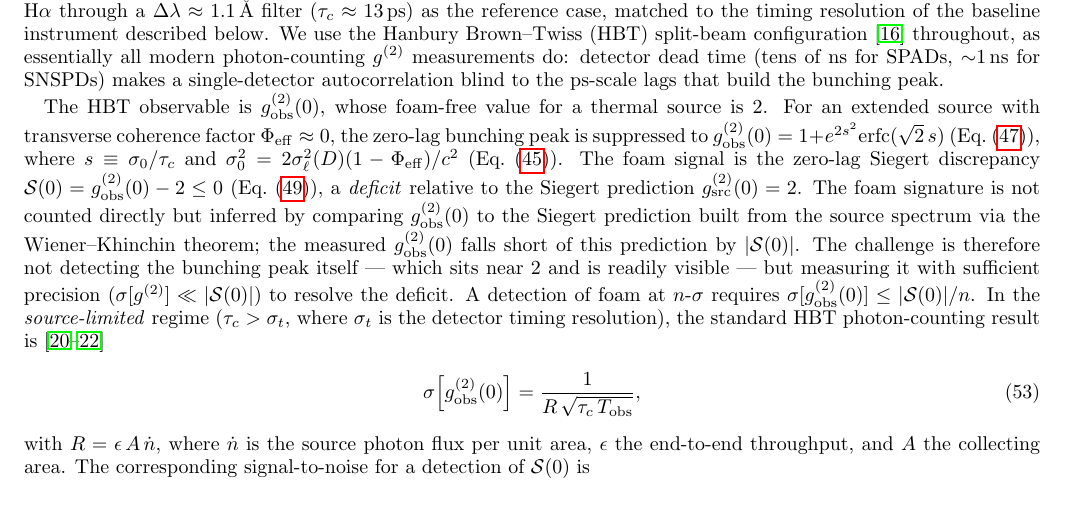
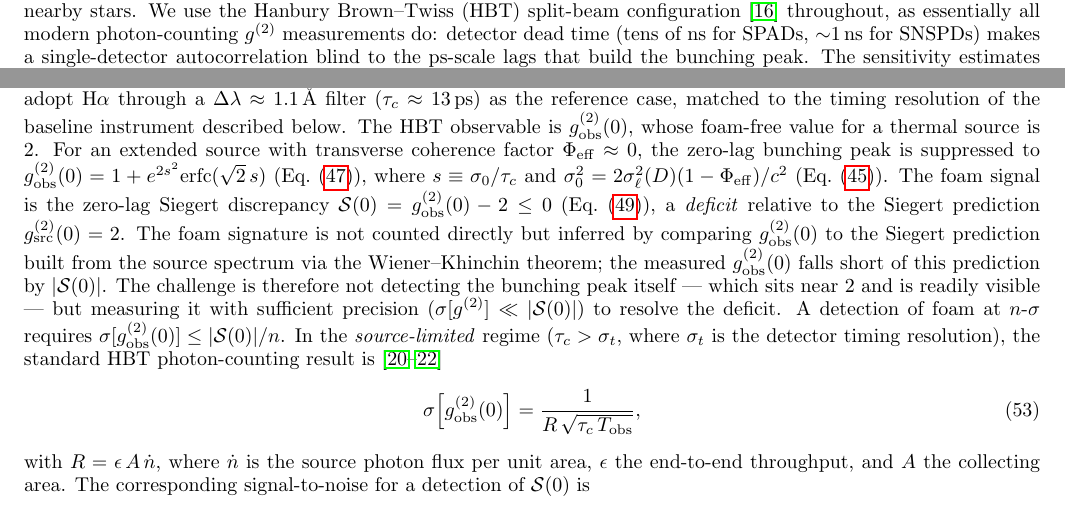
Before and after one commit to AlexGKim/foam, a LaTeX paper (docs/paper.tex): part of page 14 of 21 before the commit and two parts of pages 13 and 14 of 21 after it, the two joined at a grey line, cut so that both start at the same text. Compiled offline with pdfLaTeX.

Commit message:
paper.tex: move HBT sentence to §VII preamble as second sentence
Co-Authored-By: Claude Sonnet 4.6 <noreply@anthropic.com>

```diff
--- a/docs/paper.tex
+++ b/docs/paper.tex
@@ -1249,6 +1249,7 @@ Siegert violation of extended objects
 via the HBT effect and
 surveys candidate astrophysical sources: broad-line AGN and quasars,
 Galactic and Local-Group transients, and nearby stars.
+We use the Hanbury Brown--Twiss (HBT) split-beam configuration~\cite{HBT1956} throughout, as essentially all modern photon-counting $g^{(2)}$ measurements do: detector dead time (tens of ns for SPADs, $\sim$1\,ns for SNSPDs) makes a single-detector autocorrelation blind to the ps-scale lags that build the bunching peak.
 The sensitivity estimates that follow are idealized in that they assume a
 Lorentzian line profile throughout, which we adopt as the default for the
 broad and narrow permitted lines considered here; deviations from a pure
@@ -1269,8 +1270,6 @@ through a threshold narrowband filter.
 Throughout this section we adopt H$\alpha$ through a $\Delta\lambda \approx 1.1$\,\AA\
 filter ($\tau_c \approx 13$\,ps) as the reference case, matched to the timing
 resolution of the baseline instrument described below.
-We use the Hanbury Brown--Twiss (HBT) split-beam configuration~\cite{HBT1956} throughout, as essentially all modern photon-counting $g^{(2)}$ measurements do: detector dead time (tens of ns for SPADs, $\sim$1\,ns for SNSPDs) makes a single-detector autocorrelation blind to the ps-scale lags that build the bunching peak.
-
 The HBT observable is $g^{(2)}_{\rm obs}(0)$, whose foam-free value for a thermal
 source is $2$.
 For an extended source with transverse coherence factor $\Phi_{\rm eff} \approx 0$, the
```
Also changed, not shown: docs/paper.pdf.
